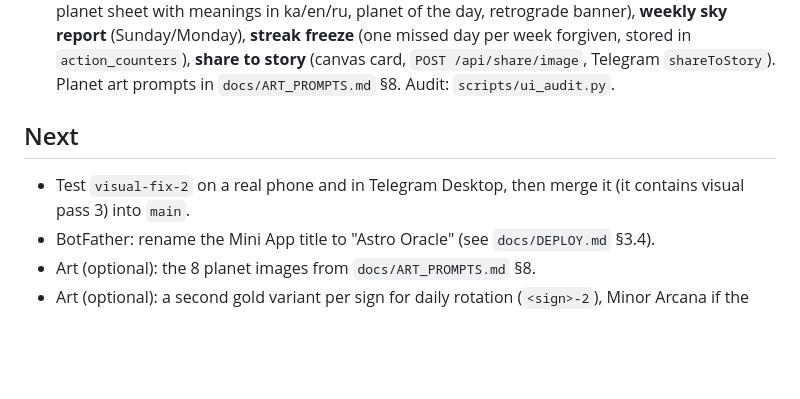
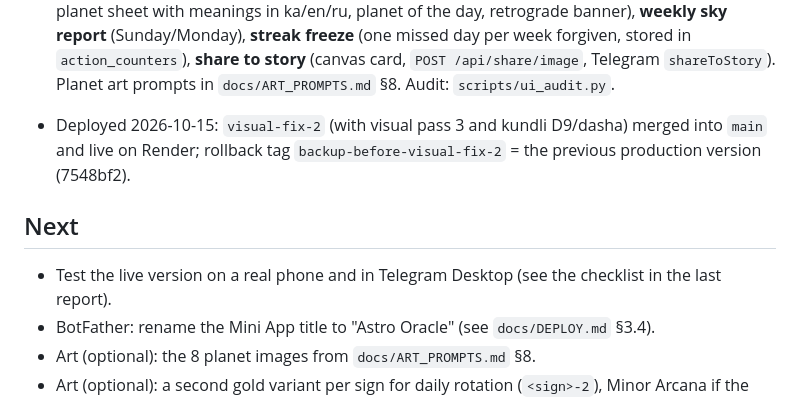
Before and after one commit to CryptoPis/astro-oracle-app, a Markdown page: ROADMAP.md, the part around the change. Drawn GitHub-style; blank space fills up the shorter version.

Commit message:
Roadmap: visual-fix-2 deployed, rollback tag
Co-Authored-By: Claude Opus 5.5 <noreply@anthropic.com>

```diff
--- a/ROADMAP.md
+++ b/ROADMAP.md
@@ -39,9 +39,11 @@
   planet of the day, retrograde banner), **weekly sky report** (Sunday/Monday), **streak freeze** (one missed day
   per week forgiven, stored in `action_counters`), **share to story** (canvas card, `POST /api/share/image`,
   Telegram `shareToStory`). Planet art prompts in `docs/ART_PROMPTS.md` §8. Audit: `scripts/ui_audit.py`.
+- Deployed 2026-10-15: `visual-fix-2` (with visual pass 3 and kundli D9/dasha) merged into `main` and live on Render;
+  rollback tag `backup-before-visual-fix-2` = the previous production version (7548bf2).
 
 ## Next
-- Test `visual-fix-2` on a real phone and in Telegram Desktop, then merge it (it contains visual pass 3) into `main`.
+- Test the live version on a real phone and in Telegram Desktop (see the checklist in the last report).
 - BotFather: rename the Mini App title to "Astro Oracle" (see `docs/DEPLOY.md` §3.4).
 - Art (optional): the 8 planet images from `docs/ART_PROMPTS.md` §8.
 - Art (optional): a second gold variant per sign for daily rotation (`<sign>-2`), Minor Arcana if the deck grows to 78.
```
